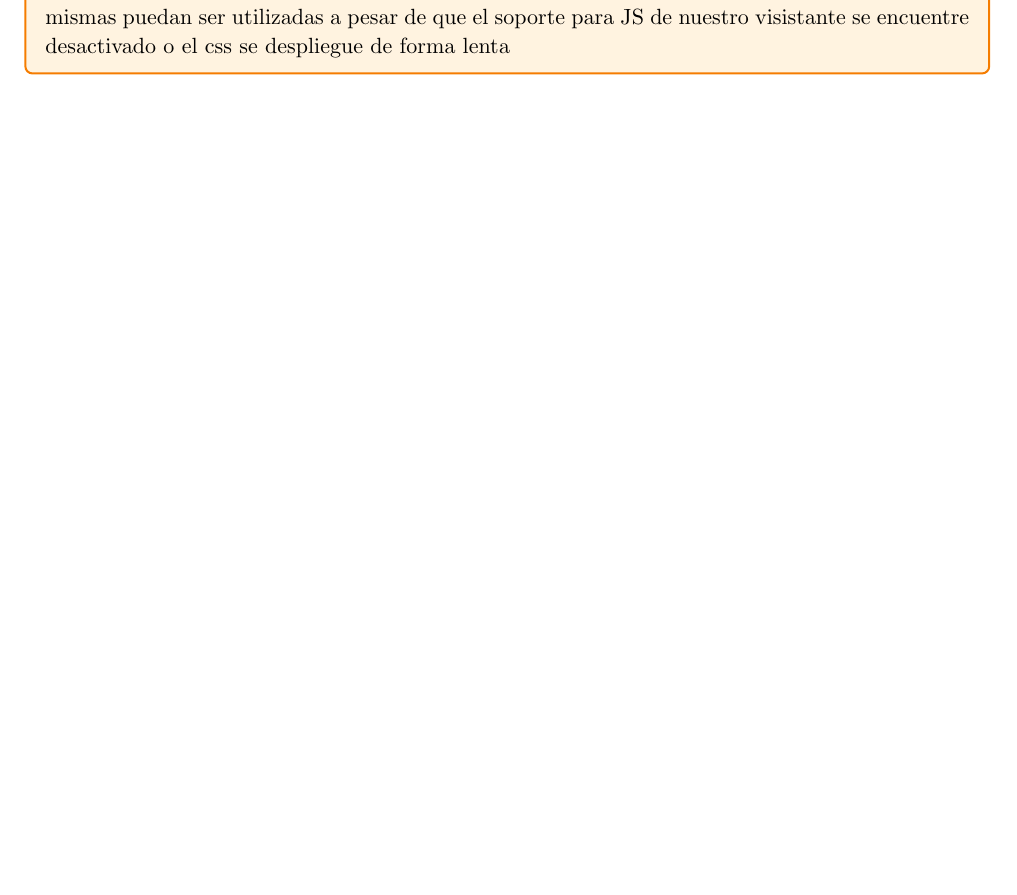
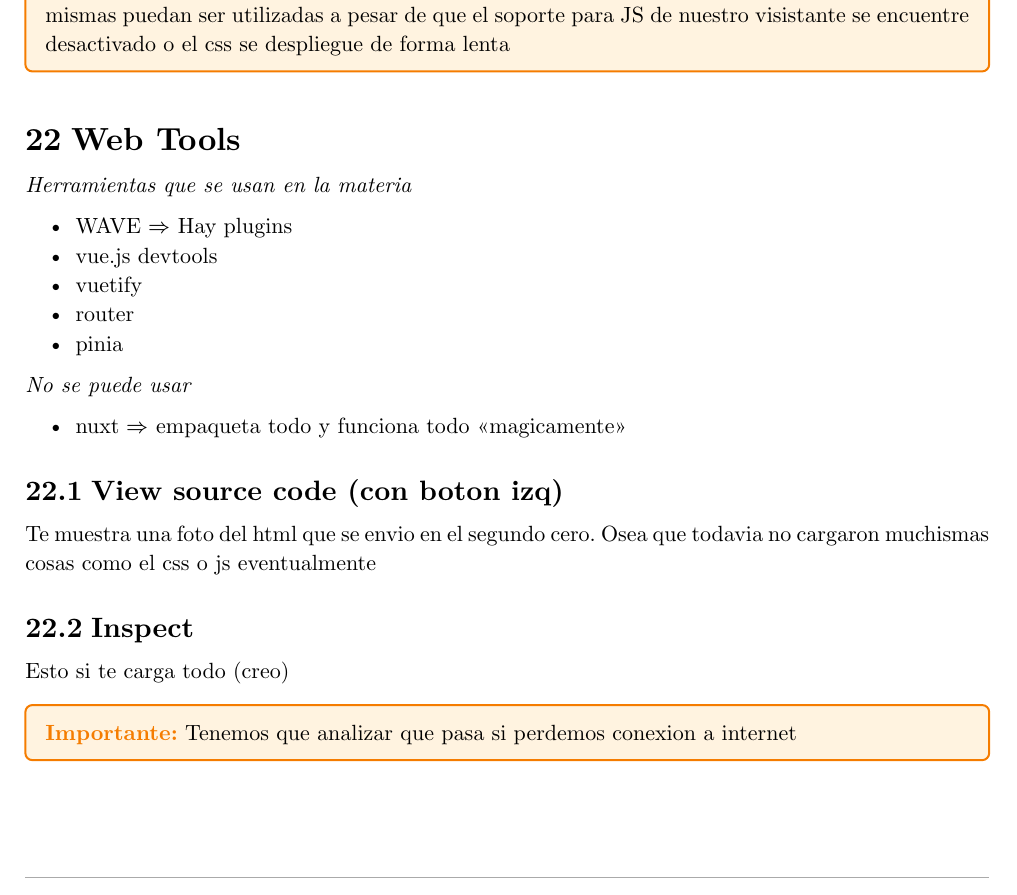
Before and after one commit to JuaniRaggio/homecore, a Typst document (docs/teorica_hci.typ): part of page 20 of 20, cut so that both start at the same text, the shorter picture padded with empty space. Compiled offline with Typst 0.15.

Commit message:
chore(docs): teoricas

```diff
--- a/docs/teorica_hci.typ
+++ b/docs/teorica_hci.typ
@@ -1391,3 +1391,34 @@ _Una escalera mecanica no se puede romper, solo puede convertirse en una escaler
   Construir interfaces Web utilizando estas buenas practicas, garantiza que las mismas puedan ser utilizadas a pesar
   de que el soporte para JS de nuestro visistante se encuentre desactivado o el css se despliegue de forma lenta
 ]
+
+
+= Web Tools
+
+_Herramientas que se usan en la materia_
+
+- WAVE $=>$ Hay plugins
+- vue.js devtools
+- vuetify
+- router
+- pinia
+
+
+_No se puede usar_
+
+- nuxt $=>$ empaqueta todo y funciona todo "magicamente"
+
+
+== View source code (con boton izq)
+
+Te muestra una foto del html que se envio en el segundo cero. Osea que todavia no cargaron muchismas cosas como
+el css o js eventualmente
+
+
+== Inspect
+
+Esto si te carga todo (creo)
+
+#importante[
+  Tenemos que analizar que pasa si perdemos conexion a internet
+]
```
